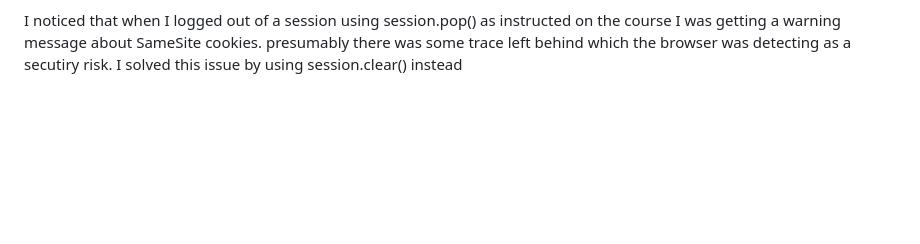
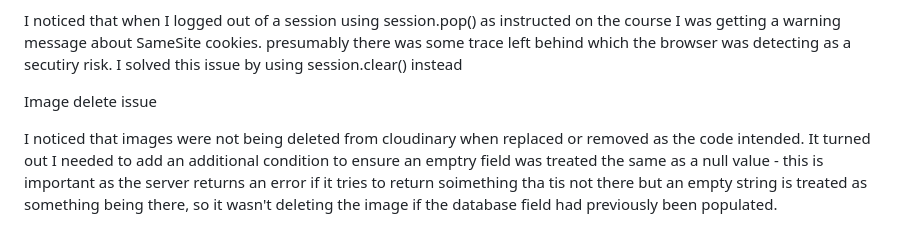
Before and after one commit to rowlandcoping/hopes-and-dreams, a Markdown page: TESTING.md, the part around the change. GitHub-like rendering; blank space fills up the shorter version.

Commit message:
ADD: testing.md update should have been in last commit

```diff
--- a/TESTING.md
+++ b/TESTING.md
@@ -46,3 +46,7 @@ This posed a number of challenges, mainly, again that there is little available
 Session cookie issue
 
 I noticed that when I logged out of a session using session.pop() as instructed on the course I was getting a warning message about SameSite cookies.  presumably there was some trace left behind which the browser was detecting as a secutiry risk. I solved this issue by using session.clear() instead
+
+Image delete issue
+
+I noticed that images were not being deleted from cloudinary when replaced or removed as the code intended. It turned out I needed to add an additional condition to ensure an emptry field was treated the same as a null value - this is important as the server returns an error if it tries to return soimething tha tis not there but an empty string is treated as something being there, so it wasn't deleting the image if the database field had previously been populated.
```
